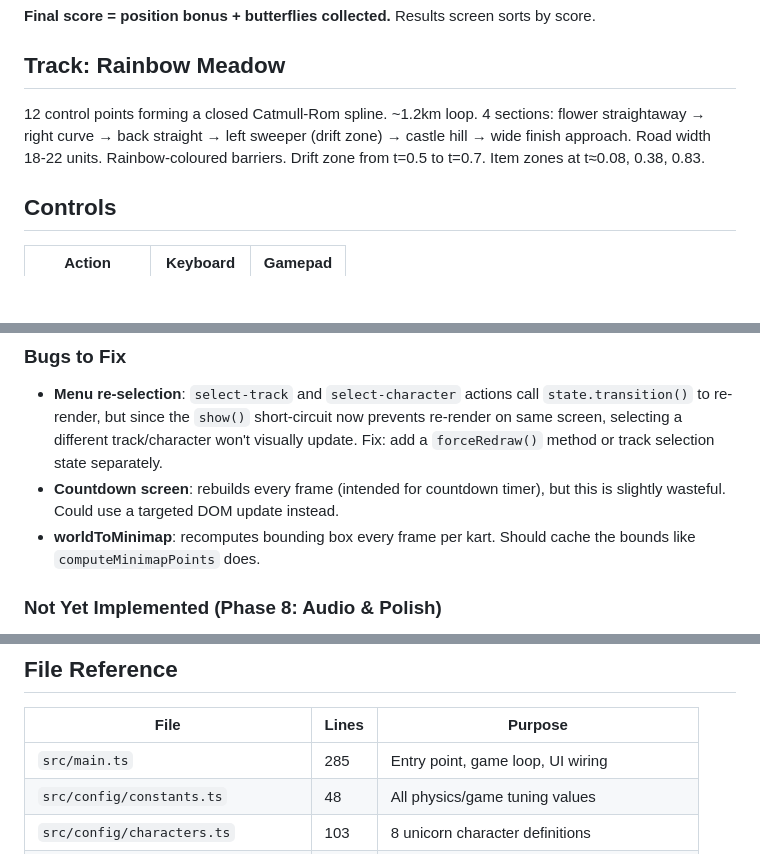
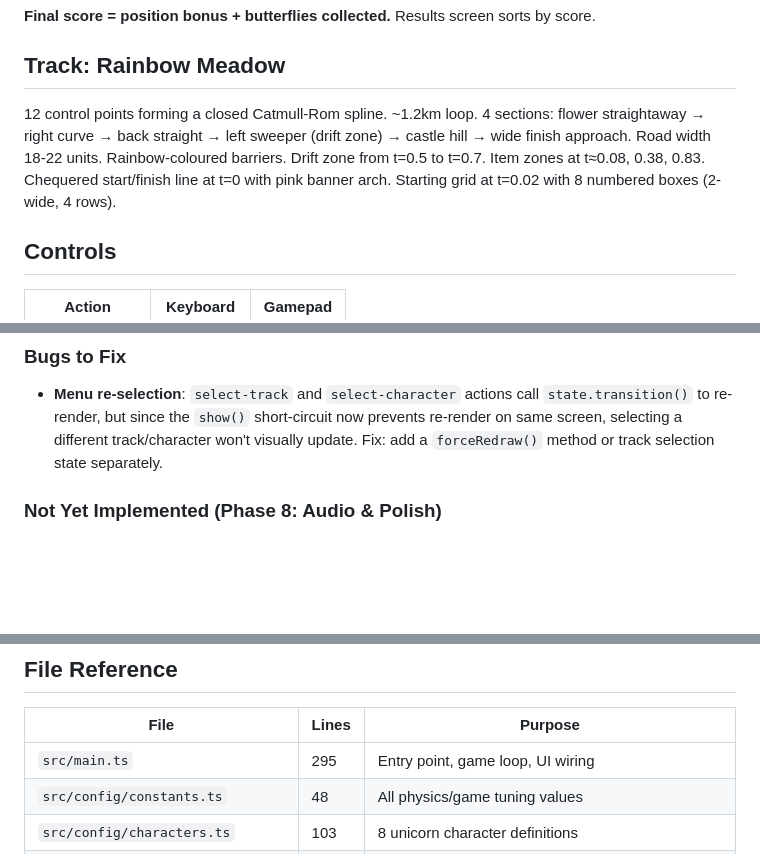
Before and after one commit to iOvergaard/Unikart, a Markdown page: CLAUDE.md, 3 parts joined by grey strips. Drawn GitHub-style; blank space fills up the shorter version.

```diff
--- a/CLAUDE.md
+++ b/CLAUDE.md
@@ -120,7 +120,7 @@ Butterflies are the main collectible. They spawn as clusters of 4 along the road
 
 ## Track: Rainbow Meadow
 
-12 control points forming a closed Catmull-Rom spline. ~1.2km loop. 4 sections: flower straightaway → right curve → back straight → left sweeper (drift zone) → castle hill → wide finish approach. Road width 18-22 units. Rainbow-coloured barriers. Drift zone from t=0.5 to t=0.7. Item zones at t≈0.08, 0.38, 0.83.
+12 control points forming a closed Catmull-Rom spline. ~1.2km loop. 4 sections: flower straightaway → right curve → back straight → left sweeper (drift zone) → castle hill → wide finish approach. Road width 18-22 units. Rainbow-coloured barriers. Drift zone from t=0.5 to t=0.7. Item zones at t≈0.08, 0.38, 0.83. Chequered start/finish line at t=0 with pink banner arch. Starting grid at t=0.02 with 8 numbered boxes (2-wide, 4 rows).
 
 ## Controls
 
@@ -137,8 +137,6 @@ Butterflies are the main collectible. They spawn as clusters of 4 along the road
 
 ### Bugs to Fix
 - **Menu re-selection**: `select-track` and `select-character` actions call `state.transition()` to re-render, but since the `show()` short-circuit now prevents re-render on same screen, selecting a different track/character won't visually update. Fix: add a `forceRedraw()` method or track selection state separately.
-- **Countdown screen**: rebuilds every frame (intended for countdown timer), but this is slightly wasteful. Could use a targeted DOM update instead.
-- **worldToMinimap**: recomputes bounding box every frame per kart. Should cache the bounds like `computeMinimapPoints` does.
 
 ### Not Yet Implemented (Phase 8: Audio & Polish)
 - **Audio**: No sounds at all currently. Need:
@@ -179,7 +177,7 @@ Butterflies are the main collectible. They spawn as clusters of 4 along the road
 
 | File | Lines | Purpose |
 |------|-------|---------|
-| `src/main.ts` | 285 | Entry point, game loop, UI wiring |
+| `src/main.ts` | 295 | Entry point, game loop, UI wiring |
 | `src/config/constants.ts` | 48 | All physics/game tuning values |
 | `src/config/characters.ts` | 103 | 8 unicorn character definitions |
 | `src/config/items.ts` | 67 | 3 item definitions + roll logic |
```
Also changed, not shown: other parts of CLAUDE.md (+9 -9 lines).
